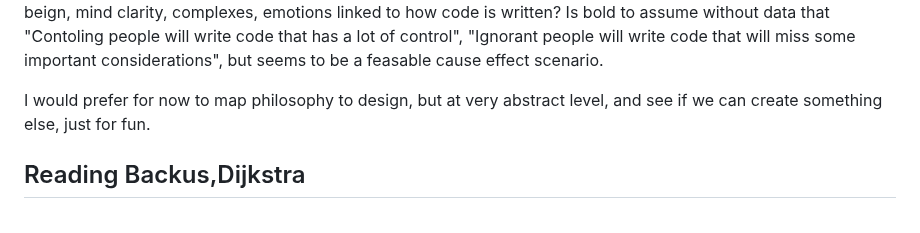
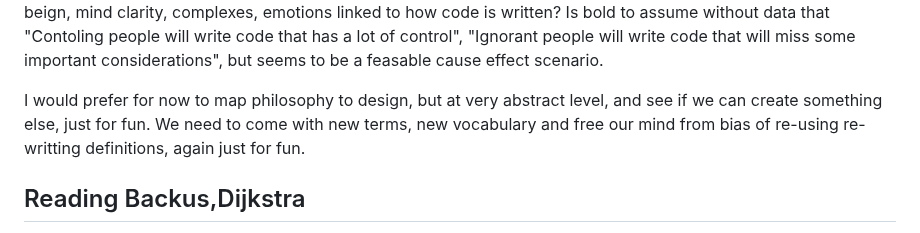
Before and after one commit to luHub/VPL, a Markdown page: binnacle/NOTES.md, the part around the change. Rendered like a GitHub page.

Commit message:
Revise notes on philosophy and design mapping
Expanded on the relationship between personal well-being and coding practices, emphasizing the need for new vocabulary and concepts in design.

```diff
--- a/binnacle/NOTES.md
+++ b/binnacle/NOTES.md
@@ -20,7 +20,7 @@ Conways law states that "the structure of any system a company designs will refl
 and also the other way around, so if this happens at "organizational level", we would like to explore what might happen at a personal level. In other words,
 is the well beign, mind clarity, complexes, emotions linked to how code is written? Is bold to assume without data that "Contoling people will write code that has a lot of control", "Ignorant people will write code that will miss some important considerations", but seems to be a feasable cause effect scenario.
 
-I would prefer for now to map philosophy to design, but at very abstract level, and see if we can create something else, just for fun.
+I would prefer for now to map philosophy to design, but at very abstract level, and see if we can create something else, just for fun. We need to come with new terms, new vocabulary and free our mind from bias of re-using re-writting definitions, again just for fun.
 
 
 
```
